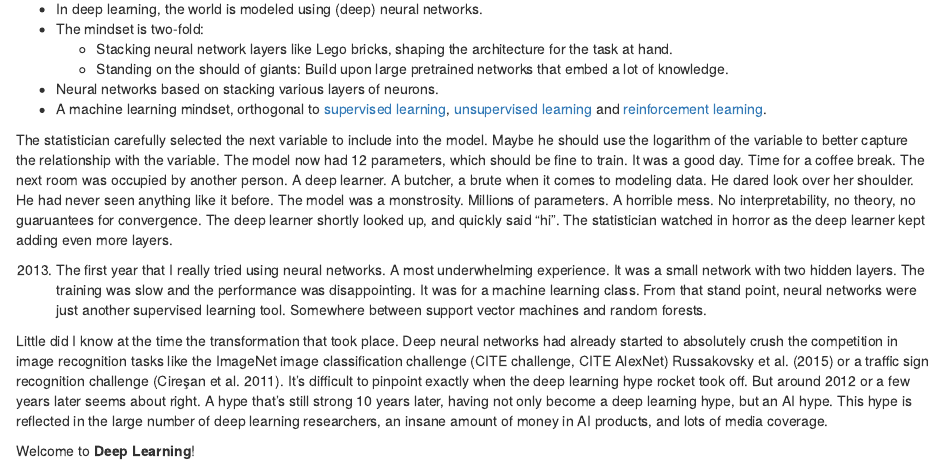
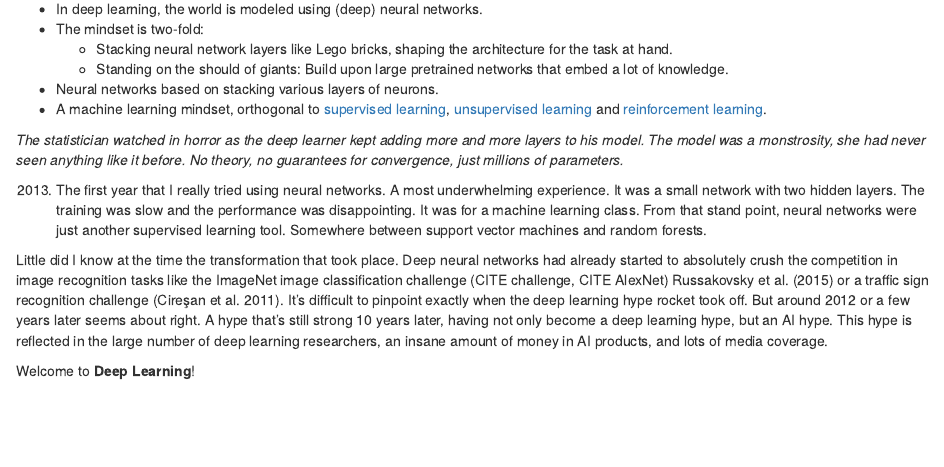
Before and after one commit to mbrukman/modeling-mindsets, an R Markdown document (manuscript/deep-learning.Rmd): the page in a window 1100 px wide, from 70 px down. Rendered offline with R 4.5, knitr and Pandoc, with nearby package versions; drawn as R Markdown's standard HTML page in place of the format the file asks for; some code elsewhere in the file could not run offline; common packages that the code uses without loading them are loaded.

Commit message:
shortens short story

```diff
--- a/manuscript/deep-learning.Rmd
+++ b/manuscript/deep-learning.Rmd
@@ -8,22 +8,9 @@
 * A machine learning mindset, orthogonal to [supervised learning](#supervised-ml), [unsupervised learning](#unsupervised-ml) and [reinforcement learning](#reinforcement-learning).
 
 <!-- short story -->
-The statistician carefully selected the next variable to include into the model.
-Maybe he should use the logarithm of the variable to better capture the relationship with the variable.
-The model now had 12 parameters, which should be fine to train.
-It was a good day.
-Time for a coffee break.
-The next room was occupied by another person.
-A deep learner.
-A butcher, a brute when it comes to modeling data.
-He dared look over her shoulder.
-He had never seen anything like it before.
-The model was a monstrosity.
-Millions of parameters.
-A horrible mess.
-No interpretability, no theory, no guaruantees for convergence.
-The deep learner shortly looked up, and quickly said "hi".
-The statistician watched in horror as the deep learner kept adding even more layers.
+*The statistician watched in horror as the deep learner kept adding more and more layers to his model.
+The model was a monstrosity, she had never seen anything like it before.
+No theory, no guarantees for convergence, just millions of parameters.*
 
 <!-- a tale of failure and success -->
 2013.
```
